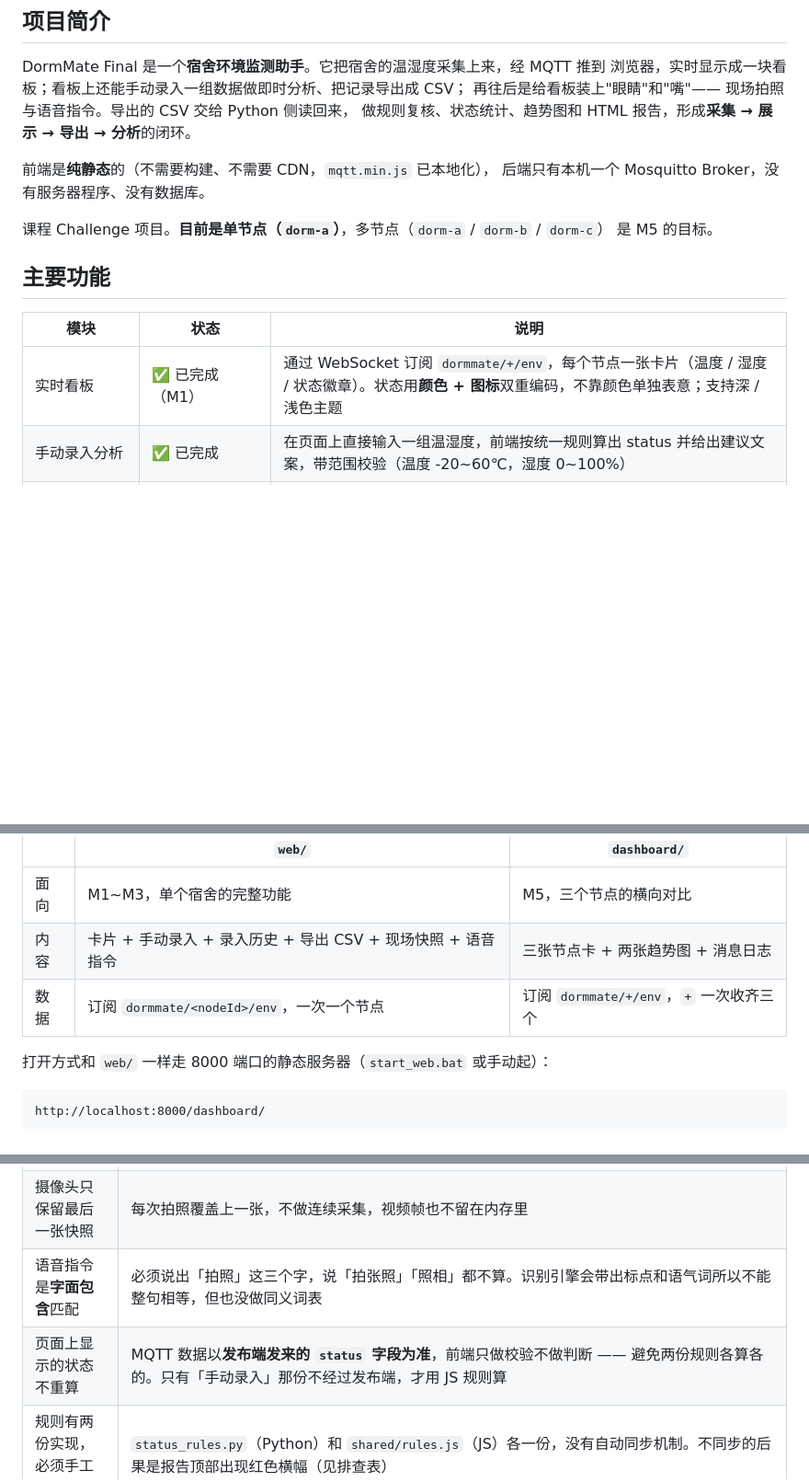
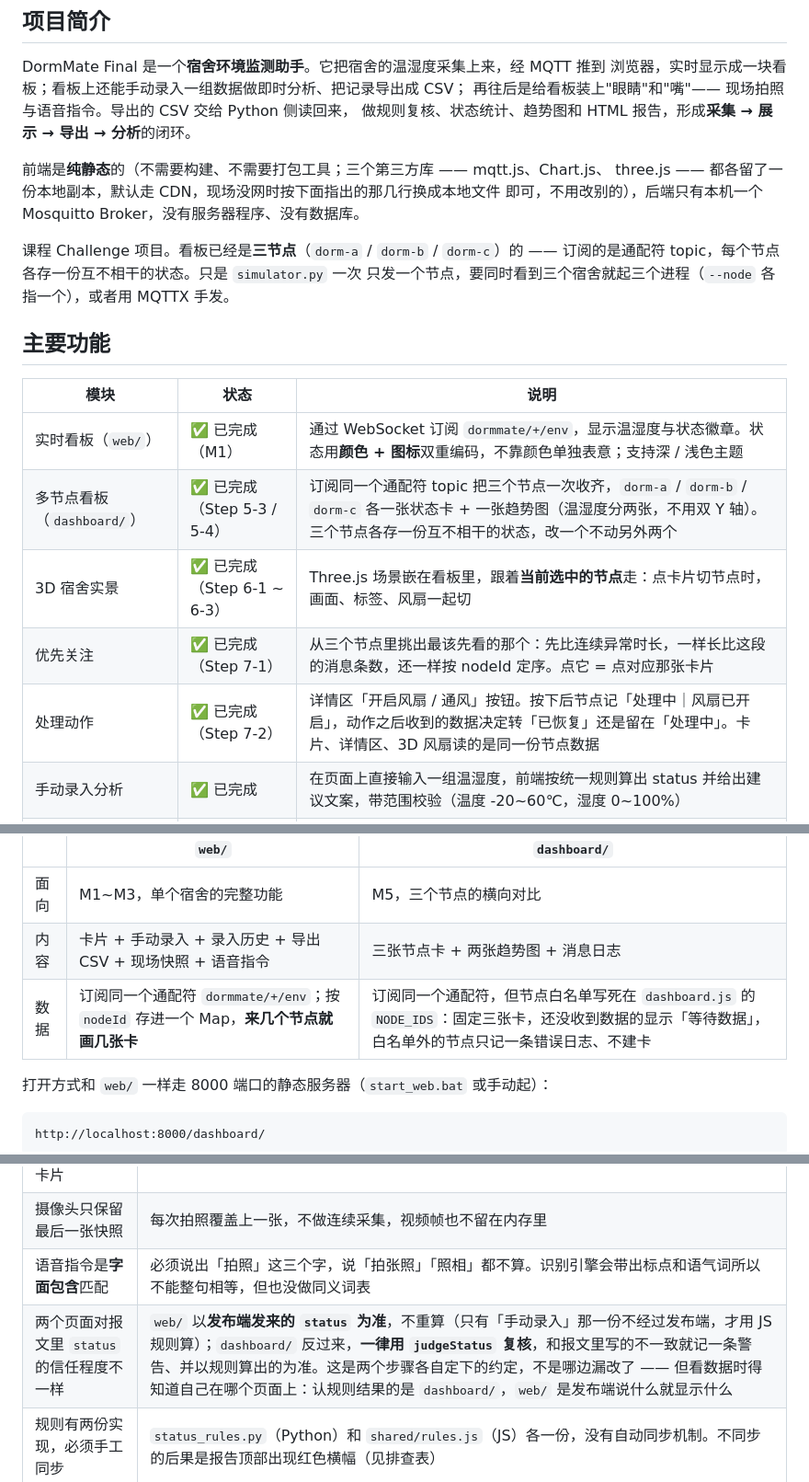
Before and after one commit to xdj0704/nova-dormmate-final-2026, a Markdown page: README.md, 3 parts joined by grey strips. Shown at 92% size. Rendered like a GitHub page; blank space fills up the shorter version.

Commit message:
README：简介和主要功能表更新到实际进度
开头那两段还停在 M1 时代。主要功能表最后一行写着「多节点 ⏳ 待完成（M5）」，
而 Step 5-3 起三节点看板就已经在跑了；5-3 之后做的 3D 实景、优先关注、
处理动作三块，表里一行都没有。照这个表看，读到的人会以为这个项目还是
单节点的。

- 项目简介：删掉「目前是单节点，多节点是 M5 的目标」，改成「看板已经是
  三节点的，但 simulator.py 一次只发一个节点，要同时看三个就起三个进程」。
  这才是眼下真实的差别 —— 能力早就有了，缺的是数据源
- 「不需要 CDN」这句也不准了：Chart.js 和 three.js 现在默认走 CDN，
  各自的本地副本在 lib/ 里放着。改成说清楚「不需要构建，三个库都有本地
  副本，默认 CDN、断网时换一行即可」
- 主要功能表：拆出「多节点看板（dashboard/）」「3D 宿舍实景」「优先关注」
  「处理动作」四行，删掉过时的那行「多节点 待完成」
- 已知限制（还没做）：「只有 dorm-a 一个节点」换成真实的那条 ——
  simulator.py 没有「三个一起发」的开关，并写明三个进程不会互相顶下线
  （client_id 是按节点拼的 dormmate-sim-<nodeId>，看过代码确认了）

顺手改掉两处事实错误（查上面那几条时撞见的）：

- 「页面上显示的状态不重算」只对 web/ 成立。dashboard/ 反过来，一律用
  judgeStatus 复核、以规则为准。两个页面在这件事上约定不同，与其含糊
  带过，不如把「认规则结果的是哪个页面」写明白
- Step 5-3 节里 web/ 与 dashboard/ 的对比表，「数据」那一格写着 web/ 订阅
  `dormmate/<nodeId>/env`、一次一个节点。实际 web/script.js 里 TOPIC 就是
  `dormmate/+/env`，渲染时 `[...nodes.keys()].sort()` 一个节点一张卡 ——
  两个页面在订阅和渲染上是一样的，真正的区别是 dashboard 有 NODE_IDS 白名单、
  固定三张卡。改成按白名单这点来区分

Co-Authored-By: Claude Code <noreply@anthropic.com>

```diff
--- a/README.md
+++ b/README.md
@@ -7,17 +7,23 @@ DormMate Final 是一个**宿舍环境监测助手**。它把宿舍的温湿度
 再往后是给看板装上"眼睛"和"嘴"—— 现场拍照与语音指令。导出的 CSV 交给 Python 侧读回来，
 做规则复核、状态统计、趋势图和 HTML 报告，形成**采集 → 展示 → 导出 → 分析**的闭环。
 
-前端是**纯静态**的（不需要构建、不需要 CDN，`mqtt.min.js` 已本地化），
-后端只有本机一个 Mosquitto Broker，没有服务器程序、没有数据库。
-
-课程 Challenge 项目。**目前是单节点（`dorm-a`）**，多节点（`dorm-a` / `dorm-b` / `dorm-c`）
-是 M5 的目标。
+前端是**纯静态**的（不需要构建、不需要打包工具；三个第三方库 —— mqtt.js、Chart.js、
+three.js —— 都各留了一份本地副本，默认走 CDN，现场没网时按下面指出的那几行换成本地文件
+即可，不用改别的），后端只有本机一个 Mosquitto Broker，没有服务器程序、没有数据库。
+
+课程 Challenge 项目。看板已经是**三节点**（`dorm-a` / `dorm-b` / `dorm-c`）的 ——
+订阅的是通配符 topic，每个节点各存一份互不相干的状态。只是 `simulator.py` 一次
+只发一个节点，要同时看到三个宿舍就起三个进程（`--node` 各指一个），或者用 MQTTX 手发。
 
 ## 主要功能
 
 | 模块 | 状态 | 说明 |
 |---|---|---|
-| 实时看板 | ✅ 已完成（M1） | 通过 WebSocket 订阅 `dormmate/+/env`，每个节点一张卡片（温度 / 湿度 / 状态徽章）。状态用**颜色 + 图标**双重编码，不靠颜色单独表意；支持深 / 浅色主题 |
+| 实时看板（`web/`） | ✅ 已完成（M1） | 通过 WebSocket 订阅 `dormmate/+/env`，显示温湿度与状态徽章。状态用**颜色 + 图标**双重编码，不靠颜色单独表意；支持深 / 浅色主题 |
+| 多节点看板（`dashboard/`） | ✅ 已完成（Step 5-3 / 5-4） | 订阅同一个通配符 topic 把三个节点一次收齐，`dorm-a` / `dorm-b` / `dorm-c` 各一张状态卡 + 一张趋势图（温湿度分两张，不用双 Y 轴）。三个节点各存一份互不相干的状态，改一个不动另外两个 |
+| 3D 宿舍实景 | ✅ 已完成（Step 6-1 ~ 6-3） | Three.js 场景嵌在看板里，跟着**当前选中的节点**走：点卡片切节点时，画面、标签、风扇一起切 |
+| 优先关注 | ✅ 已完成（Step 7-1） | 从三个节点里挑出最该先看的那个：先比连续异常时长，一样长比这段的消息条数，还一样按 nodeId 定序。点它 = 点对应那张卡片 |
+| 处理动作 | ✅ 已完成（Step 7-2） | 详情区「开启风扇 / 通风」按钮。按下后节点记「处理中｜风扇已开启」，动作之后收到的数据决定转「已恢复」还是留在「处理中」。卡片、详情区、3D 风扇读的是同一份节点数据 |
 | 手动录入分析 | ✅ 已完成 | 在页面上直接输入一组温湿度，前端按统一规则算出 status 并给出建议文案，带范围校验（温度 -20~60℃，湿度 0~100%） |
 | 录入历史 + 导出 CSV | ✅ 已完成 | 表内滚动、表头吸顶；导出为 CRLF 换行 + UTF-8 BOM，Excel / WPS 打开不乱码 |
 | Python 分析 | ✅ 已完成（Step 2-2~2-5） | 读 CSV → 规则复核 → 状态统计 → 出 `report/trend.png` 趋势图 → 出 `report/report.html`；支线还能渲染一份 Markdown 报告 |
@@ -981,7 +986,7 @@ Step 3-3 才做语音合成。现在它把"要念的内容"（各节点的温度
 |---|---|---|
 | 面向 | M1~M3，单个宿舍的完整功能 | M5，三个节点的横向对比 |
 | 内容 | 卡片 + 手动录入 + 录入历史 + 导出 CSV + 现场快照 + 语音指令 | 三张节点卡 + 两张趋势图 + 消息日志 |
-| 数据 | 订阅 `dormmate/<nodeId>/env`，一次一个节点 | 订阅 `dormmate/+/env`，`+` 一次收齐三个 |
+| 数据 | 订阅同一个通配符 `dormmate/+/env`；按 `nodeId` 存进一个 Map，**来几个节点就画几张卡** | 订阅同一个通配符，但节点白名单写死在 `dashboard.js` 的 `NODE_IDS`：固定三张卡，还没收到数据的显示「等待数据」，白名单外的节点只记一条错误日志、不建卡 |
 
 打开方式和 `web/` 一样走 8000 端口的静态服务器（`start_web.bat` 或手动起）：
 
@@ -1868,7 +1873,7 @@ MQTT 一个来回都没走完就去读结果，读到的全是「还没有收到
 | 刷新后要等下一次发布才出卡片 | 消息没有设 retained，新连上的页面拿不到历史值，得等模拟器下一个周期（默认 5 秒） |
 | 摄像头只保留最后一张快照 | 每次拍照覆盖上一张，不做连续采集，视频帧也不留在内存里 |
 | 语音指令是**字面包含**匹配 | 必须说出「拍照」这三个字，说「拍张照」「照相」都不算。识别引擎会带出标点和语气词所以不能整句相等，但也没做同义词表 |
-| 页面上显示的状态不重算 | MQTT 数据以**发布端发来的 `status` 字段为准**，前端只做校验不做判断 —— 避免两份规则各算各的。只有「手动录入」那份不经过发布端，才用 JS 规则算 |
+| 两个页面对报文里 `status` 的信任程度不一样 | `web/` 以**发布端发来的 `status` 为准**，不重算（只有「手动录入」那一份不经过发布端，才用 JS 规则算）；`dashboard/` 反过来，**一律用 `judgeStatus` 复核**，和报文里写的不一致就记一条警告、并以规则算出的为准。这是两个步骤各自定下的约定，不是哪边漏改了 —— 但看数据时得知道自己在哪个页面上：认规则结果的是 `dashboard/`，`web/` 是发布端说什么就显示什么 |
 | 规则有两份实现，必须手工同步 | `status_rules.py`（Python）和 `shared/rules.js`（JS）各一份，没有自动同步机制。不同步的后果是报告顶部出现红色横幅（见排查表） |
 | MQTT 允许匿名连接 | `allow_anonymous true` 是课程演示配置，**切勿照搬到公网**。这也是 `open_firewall.bat` 故意不放行 1883 的原因 |
 | 3D 视图不跟着深色模式变 | `scene.js` 里的背景色和灯光色是写死的（那是宿舍该有的颜色，不是 UI 主题），所以看板切到深色时 3D 那块仍是浅色的。要跟就得把 `LOOK` 表再拆一套深色值 |
```
Also changed, not shown: other parts of README.md (+1 -2 lines).
